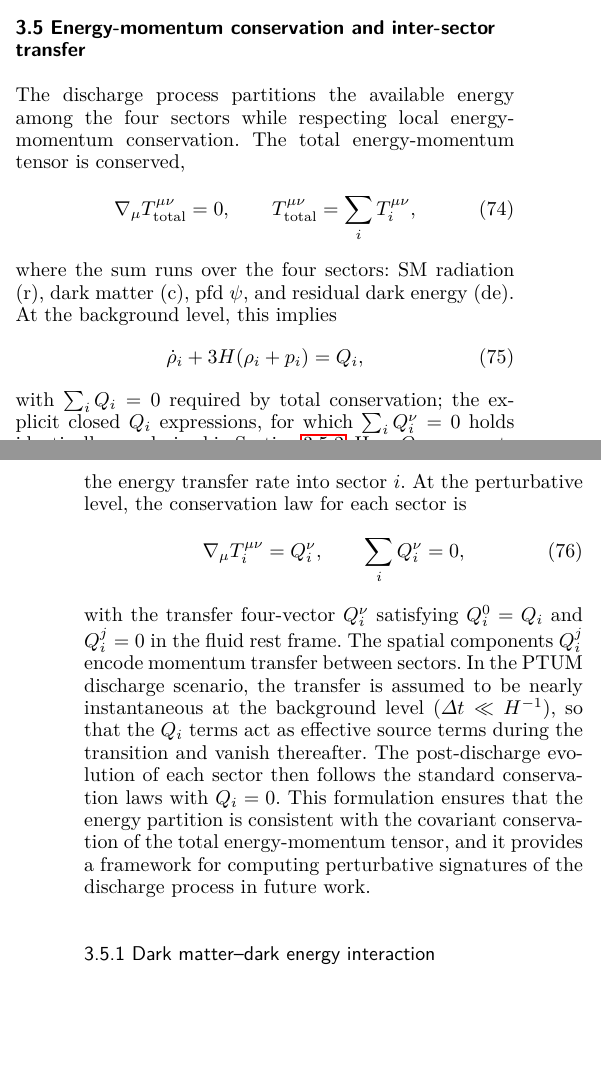
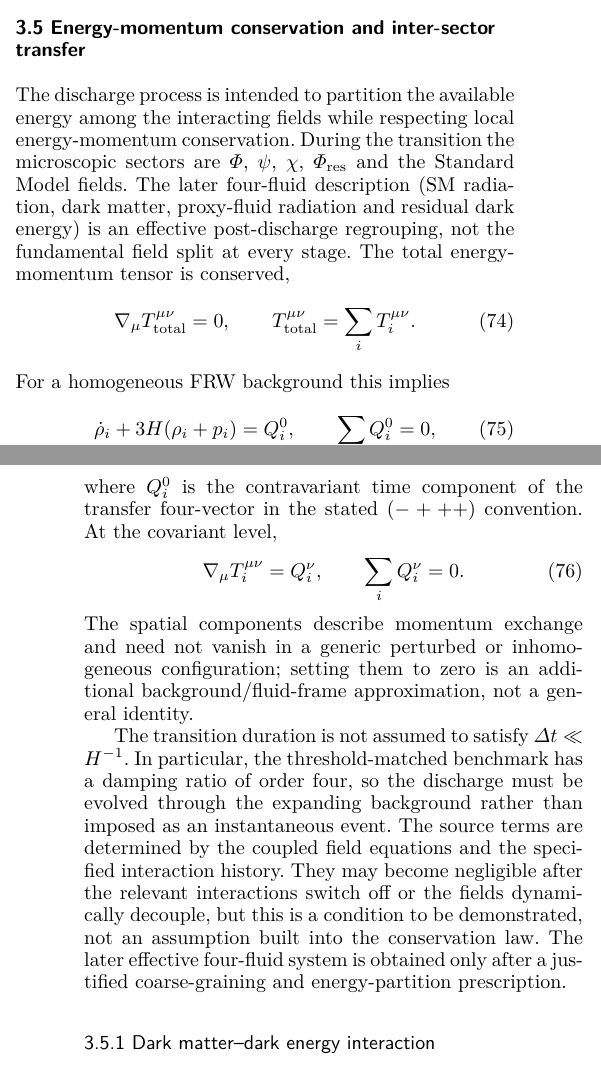
Before and after one commit to arreasonn-jpg/PTUM-Phase-Transition-Universes-Model-, a LaTeX paper (main.tex): two parts of the columns of pages 11 and 12 of 38, joined at a grey line, cut so that both start at the same text, the shorter picture padded with empty space. Compiled offline with pdfLaTeX.

Commit message:
Remove instantaneous-discharge assumption and clarify microscopic sector conservation

```diff
--- a/main.tex
+++ b/main.tex
@@ -1497,42 +1497,48 @@ than solves the cosmological constant problem.
 \subsection{Energy-momentum conservation and inter-sector transfer}
 \label{sec:energy_momentum_conservation}
 
-The discharge process partitions the available energy among the four
-sectors while respecting local energy-momentum conservation. The
-total energy-momentum tensor is conserved,
-\begin{equation}
-\nabla_\mu T^{\mu\nu}_{\rm total} = 0,
+The discharge process is intended to partition the available energy
+among the interacting fields while respecting local energy-momentum
+conservation. During the transition the microscopic sectors are
+$\Phi$, $\psi$, $\chi$, $\Phi_{\rm res}$ and the Standard Model
+fields. The later four-fluid description (SM radiation, dark matter,
+proxy-fluid radiation and residual dark energy) is an effective
+post-discharge regrouping, not the fundamental field split at every
+stage. The total energy-momentum tensor is conserved,
+\begin{equation}
+\nabla_\mu T^{\mu\nu}_{\rm total}=0,
 \qquad
-T^{\mu\nu}_{\rm total} = \sum_i T^{\mu\nu}_i,
-\end{equation}
-where the sum runs over the four sectors: SM radiation (r), dark
-matter (c), pfd \(\psi\), and residual dark energy (de).  At the
-background level, this implies
-\begin{equation}
-\dot\rho_i + 3H(\rho_i + p_i) = Q_i,
-\end{equation}
-with $\sum_i Q_i = 0$ required by total conservation; the explicit
-closed $Q_i$ expressions, for which $\sum_i Q_i^\nu=0$ holds
-identically, are derived in Section~\ref{sec:microscopic_transfer}.
-Here \(Q_i\) represents the energy transfer rate into sector \(i\).
-At the perturbative level, the conservation law for each sector is
-\begin{equation}
-\nabla_\mu T^{\mu\nu}_i = Q_i^\nu,
+T^{\mu\nu}_{\rm total}=\sum_i T_i^{\mu\nu}.
+\end{equation}
+For a homogeneous FRW background this implies
+\begin{equation}
+\dot\rho_i+3H(\rho_i+p_i)=Q_i^0,
 \qquad
-\sum_i Q_i^\nu = 0,
-\end{equation}
-with the transfer four-vector \(Q_i^\nu\) satisfying
-\(Q_i^0 = Q_i\) and \(Q_i^j = 0\) in the fluid rest frame.  The
-spatial components \(Q_i^j\) encode momentum transfer between
-sectors.  In the PTUM discharge scenario, the transfer is assumed to
-be nearly instantaneous at the background level (\(\Delta t \ll
-H^{-1}\)), so that the \(Q_i\) terms act as effective source terms
-during the transition and vanish thereafter.  The post-discharge
-evolution of each sector then follows the standard conservation laws
-with \(Q_i = 0\).  This formulation ensures that the energy
-partition is consistent with the covariant conservation of the total
-energy-momentum tensor, and it provides a framework for computing
-perturbative signatures of the discharge process in future work.
+\sum_i Q_i^0=0,
+\end{equation}
+where $Q_i^0$ is the contravariant time component of the transfer
+four-vector in the stated $(-+++)$ convention. At the covariant level,
+\begin{equation}
+\nabla_\mu T_i^{\mu\nu}=Q_i^\nu,
+\qquad
+\sum_i Q_i^\nu=0.
+\end{equation}
+The spatial components describe momentum exchange and need not vanish
+in a generic perturbed or inhomogeneous configuration; setting them
+to zero is an additional background/fluid-frame approximation, not
+a general identity.
+
+The transition duration is not assumed to satisfy
+$\Delta t\ll H^{-1}$. In particular, the threshold-matched benchmark
+has a damping ratio of order four, so the discharge must be evolved
+through the expanding background rather than imposed as an
+instantaneous event. The source terms are determined by the coupled
+field equations and the specified interaction history. They may become
+negligible after the relevant interactions switch off or the fields
+dynamically decouple, but this is a condition to be demonstrated, not
+an assumption built into the conservation law. The later effective
+four-fluid system is obtained only after a justified coarse-graining
+and energy-partition prescription.
 
 \subsubsection{Dark matter--dark energy interaction}
 \label{sec:dm_de_interaction}
```
